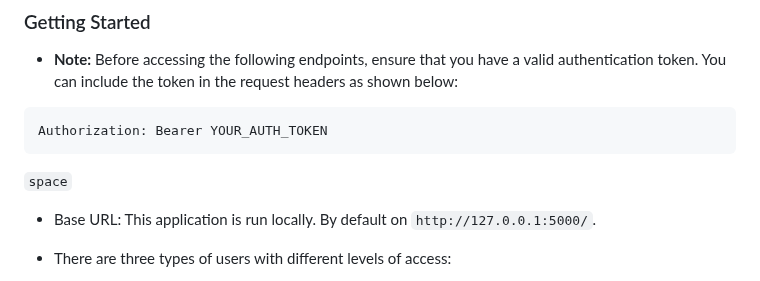
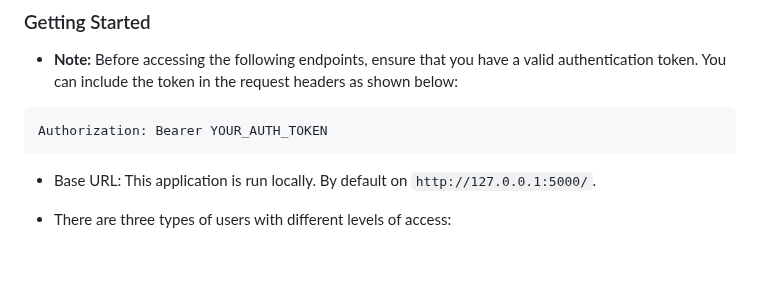
Before and after one commit to m0hammad-2Z/Promptly-API, a Markdown page: README.md, the part around the change. Drawn GitHub-style; blank space fills up the shorter version.

````diff
--- a/README.md
+++ b/README.md
@@ -40,9 +40,6 @@ python tests.py                // Run tests
 ```plaintext
 Authorization: Bearer YOUR_AUTH_TOKEN
 ```
-
-```space```
-
 
 - Base URL: This application is run locally. By default on `http://127.0.0.1:5000/`.
 
````
